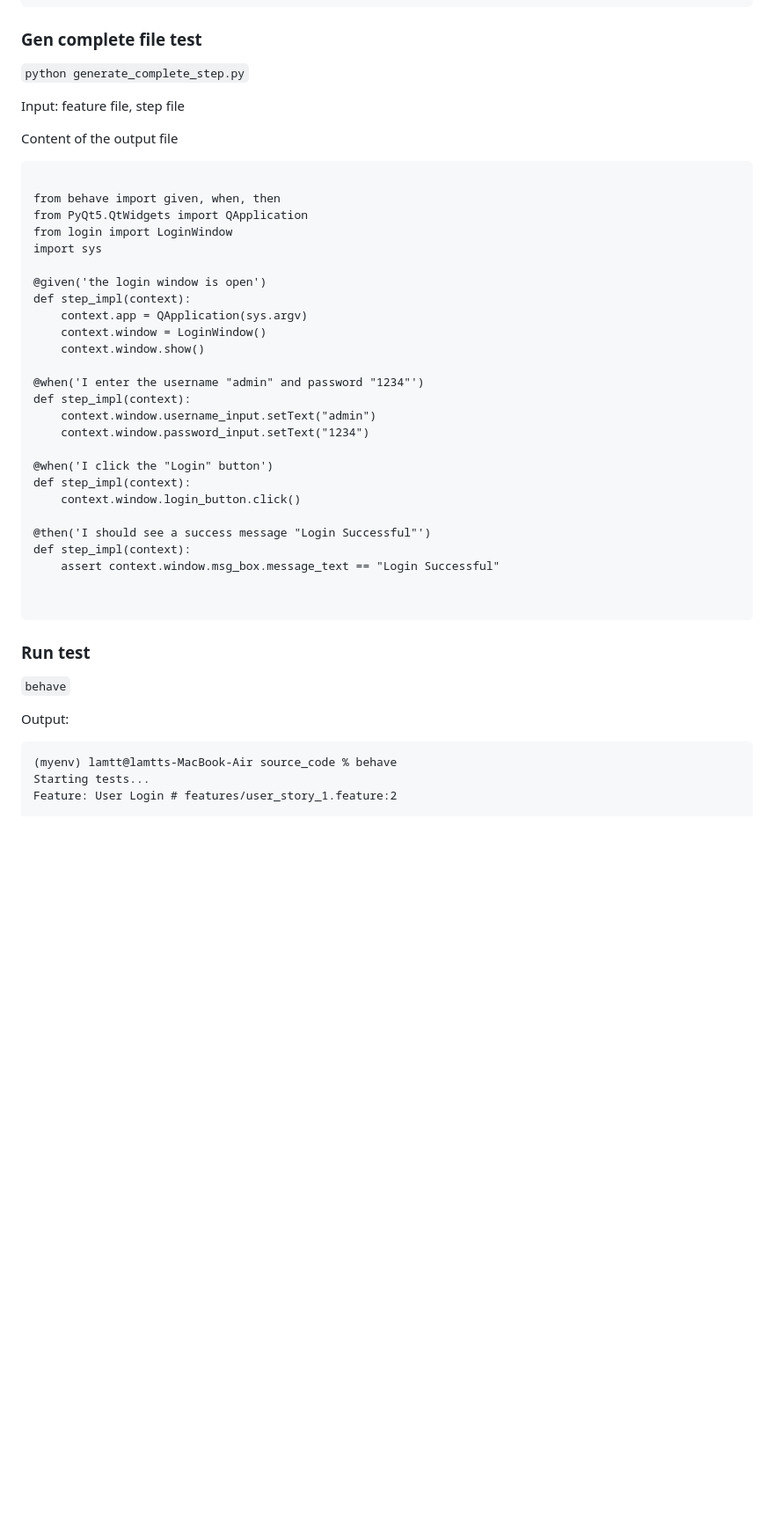
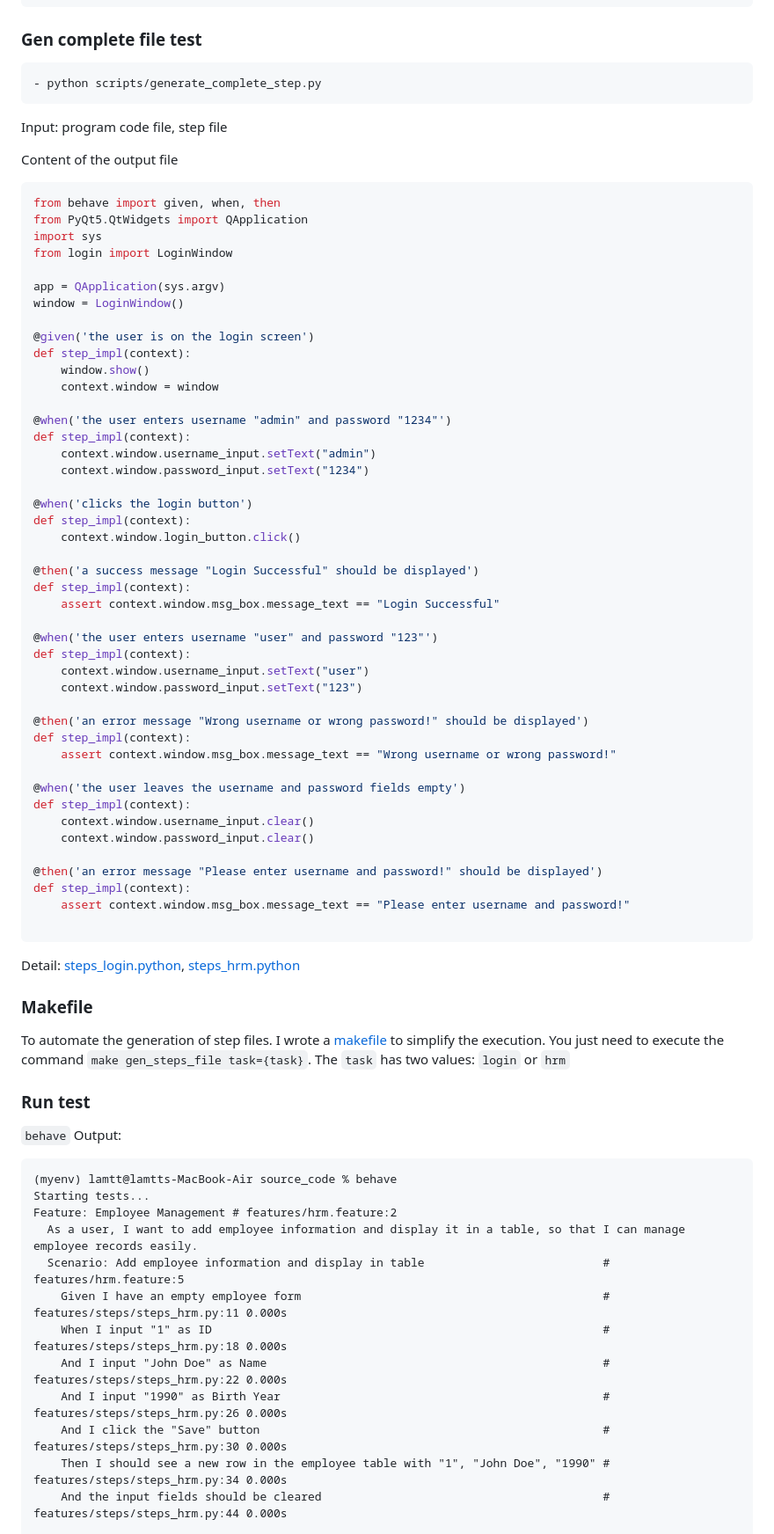
Before and after one commit to tran-the-lam/BDD_Test, a Markdown page: source_code/README.md, the part around the change printed below. Shown: that part at 88% size. Rendered like a GitHub page; blank space fills up the shorter version.

````diff
--- a/source_code/README.md
+++ b/source_code/README.md
@@ -83,46 +100,76 @@ def step_impl(context):
 
 ### Gen complete file test
 
-`python generate_complete_step.py`
+    - python scripts/generate_complete_step.py
 
-Input: feature file, step file
+Input: program code file, step file
 
 Content of the output file
-```
-
+```python
 from behave import given, when, then
 from PyQt5.QtWidgets import QApplication
+import sys
 from login import LoginWindow
-import sys
 
-@given('the login window is open')
+app = QApplication(sys.argv)
+window = LoginWindow()
+
+@given('the user is on the login screen')
 def step_impl(context):
-    context.app = QApplication(sys.argv)
-    context.window = LoginWindow()
-    context.window.show()
+    window.show()
+    context.window = window
 
-@when('I enter the username "admin" and password "1234"')
+@when('the user enters username "admin" and password "1234"')
 def step_impl(context):
     context.window.username_input.setText("admin")
     context.window.password_input.setText("1234")
 
-@when('I click the "Login" button')
+@when('clicks the login button')
 def step_impl(context):
     context.window.login_button.click()
 
-@then('I should see a success message "Login Successful"')
+@then('a success message "Login Successful" should be displayed')
 def step_impl(context):
     assert context.window.msg_box.message_text == "Login Successful"
 
+@when('the user enters username "user" and password "123"')
+def step_impl(context):
+    context.window.username_input.setText("user")
+    context.window.password_input.setText("123")
+
+@then('an error message "Wrong username or wrong password!" should be displayed')
+def step_impl(context):
+    assert context.window.msg_box.message_text == "Wrong username or wrong password!"
+
+@when('the user leaves the username and password fields empty')
+def step_impl(context):
+    context.window.username_input.clear()
+    context.window.password_input.clear()
+
+@then('an error message "Please enter username and password!" should be displayed')
+def step_impl(context):
+    assert context.window.msg_box.message_text == "Please enter username and password!"
 
 ```
+Detail: [steps_login.python](./features/steps/steps_login.py), [steps_hrm.python](./features/steps/steps_hrm.py)
+
+### Makefile
+To automate the generation of step files. I wrote a [makefile](./Makefile) to simplify the execution. You just need to execute the command `make gen_steps_file task={task}`. The `task` has two values: `login` or `hrm`
 
 ### Run test
 `behave`
-
 Output:
 ```
 (myenv) lamtt@lamtts-MacBook-Air source_code % behave
 Starting tests...
-Feature: User Login # features/user_story_1.feature:2
+Feature: Employee Management # features/hrm.feature:2
+  As a user, I want to add employee information and display it in a table, so that I can manage employee records easily.
+  Scenario: Add employee information and display in table                          # features/hrm.feature:5
+    Given I have an empty employee form                                            # features/steps/steps_hrm.py:11 0.000s
+    When I input "1" as ID                                                         # features/steps/steps_hrm.py:18 0.000s
+    And I input "John Doe" as Name                                                 # features/steps/steps_hrm.py:22 0.000s
+    And I input "1990" as Birth Year                                               # features/steps/steps_hrm.py:26 0.000s
+    And I click the "Save" button                                                  # features/steps/steps_hrm.py:30 0.000s
+    Then I should see a new row in the employee table with "1", "John Doe", "1990" # features/steps/steps_hrm.py:34 0.000s
+    And the input fields should be cleared                                         # features/steps/steps_hrm.py:44 0.000s
 
````
Also changed, not shown: other parts of source_code/README.md (+68 -27 lines), source_code/images/hrm.png (added), 11 other files.
